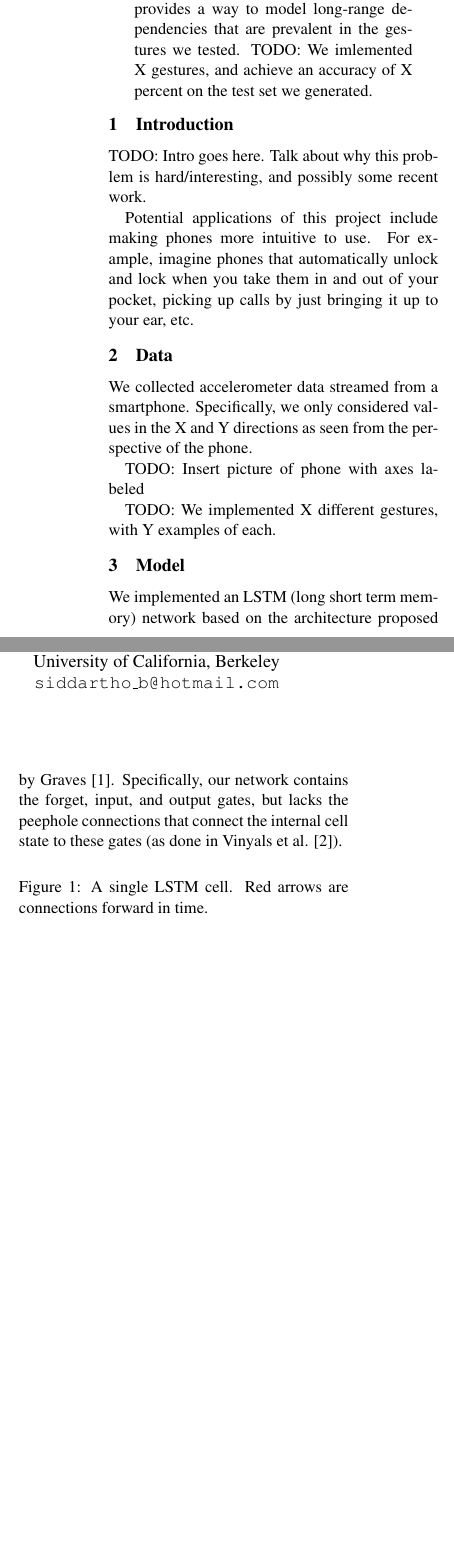
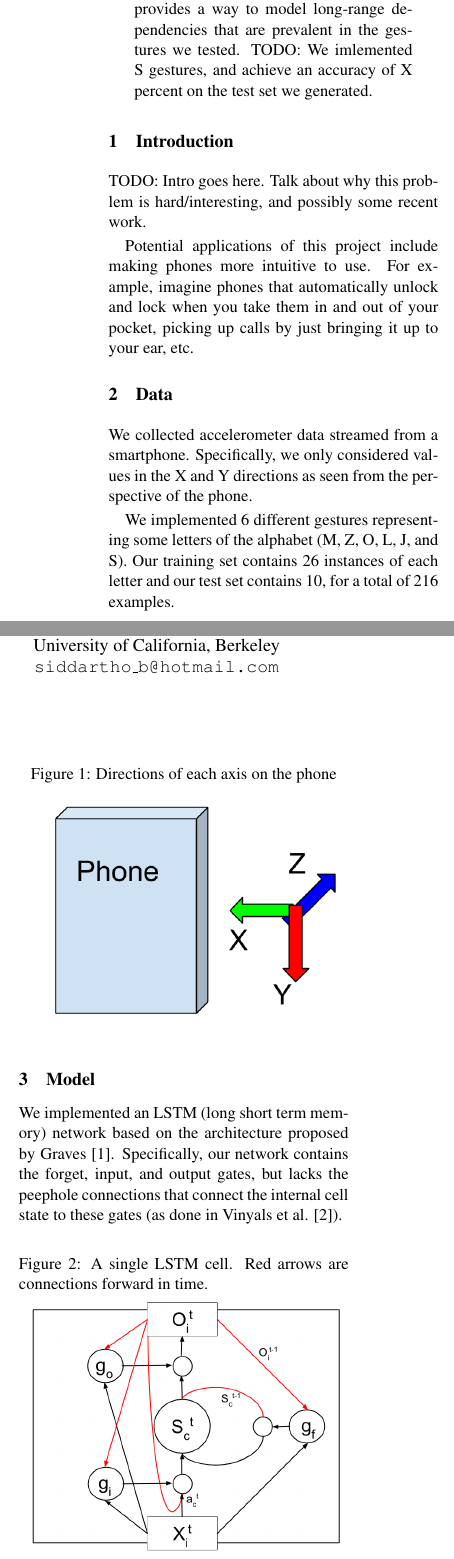
Before and after one commit to justinjfu/vs265_lstm, a LaTeX paper (paper/paper.tex): two parts of the columns of page 1 of 3 before the commit and two parts of the columns of page 1 of 4 after it, joined at a grey line, cut so that both start at the same text, the shorter picture padded with empty space. Compiled offline with pdfLaTeX.

Commit message:
Add softmax and phone diagram

```diff
--- a/paper/paper.tex
+++ b/paper/paper.tex
@@ -37,7 +37,7 @@
   Recurrent neural networks provide a natural way to model time
   sequences, and the LSTM architecture in particular provides a way
   to model long-range dependencies that are prevalent in
-  the gestures we tested. TODO: We imlemented X gestures, and achieve an
+  the gestures we tested. TODO: We imlemented S gestures, and achieve an
   accuracy of X percent on the test set we generated.
 \end{abstract}
 
@@ -58,9 +58,16 @@ We collected accelerometer data streamed from a smartphone.
 Specifically, we only considered values in the X and Y directions
 as seen from the perspective of the phone.
 
-TODO: Insert picture of phone with axes labeled
+\begin{figure}[ht]
+\caption{Directions of each axis on the phone}
+  \centering
+    \includegraphics[width=0.5\textwidth]{phone_axis}
+\end{figure}
 
-TODO: We implemented X different gestures, with Y examples of each.
+We implemented 6 different gestures representing some letters of
+the alphabet (M, Z, O, L, J, and S). Our training set contains
+26 instances of each letter and our test set contains 10, for
+a total of 216 examples.
 
 \section{Model}
 \label{sect:pdf}
@@ -96,7 +104,7 @@ training example, \(t\) sums over time, and \(i\) sums over the dimensions
 of each training example at a given timestep.
 Note that \(t\) varies with each training example.
 
-\[  L(Y, O) = \sum_{n}^{N}  \sum_{t}^{len(O^{n})} \sum_{i}^{I} \frac{1}{2} (o_{i}^{n,t} - y_{i}^{n,t})^{2} \]
+\[  L(Y, O) = \sum_{n}^{N}  \sum_{t}^{len(O^{n})} \sum_{i}^{I} y_{i}^{n,t}*\ln(o_{i}^{n,t}) \]
 
 Most of the equations on the forward and backward passes are the
 same as those in Graves [1], but some were missing from his paper
```
Also changed, not shown: paper/paper.pdf, paper/phone_axis.png (added), paper/paper.tex (26 more changed lines), 1 other file.
